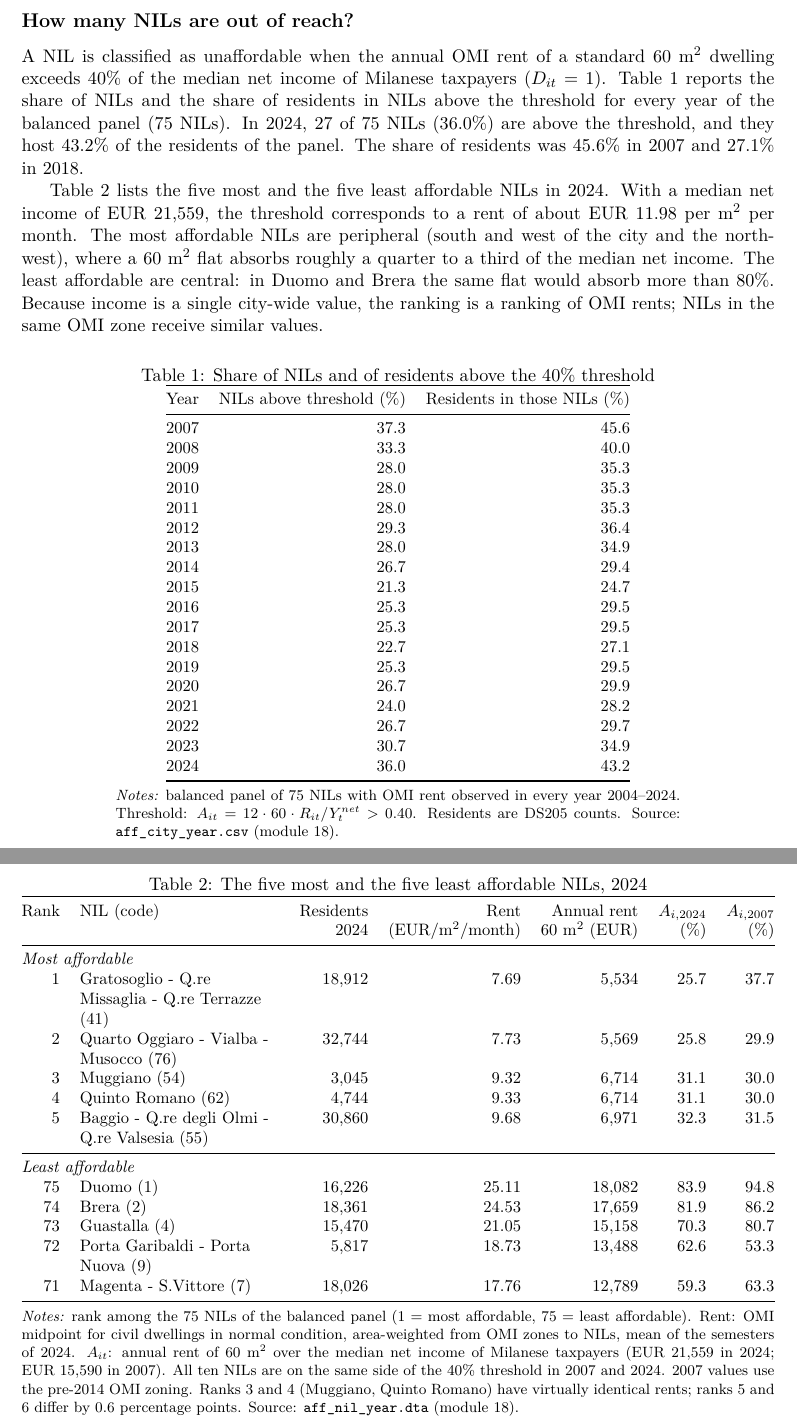
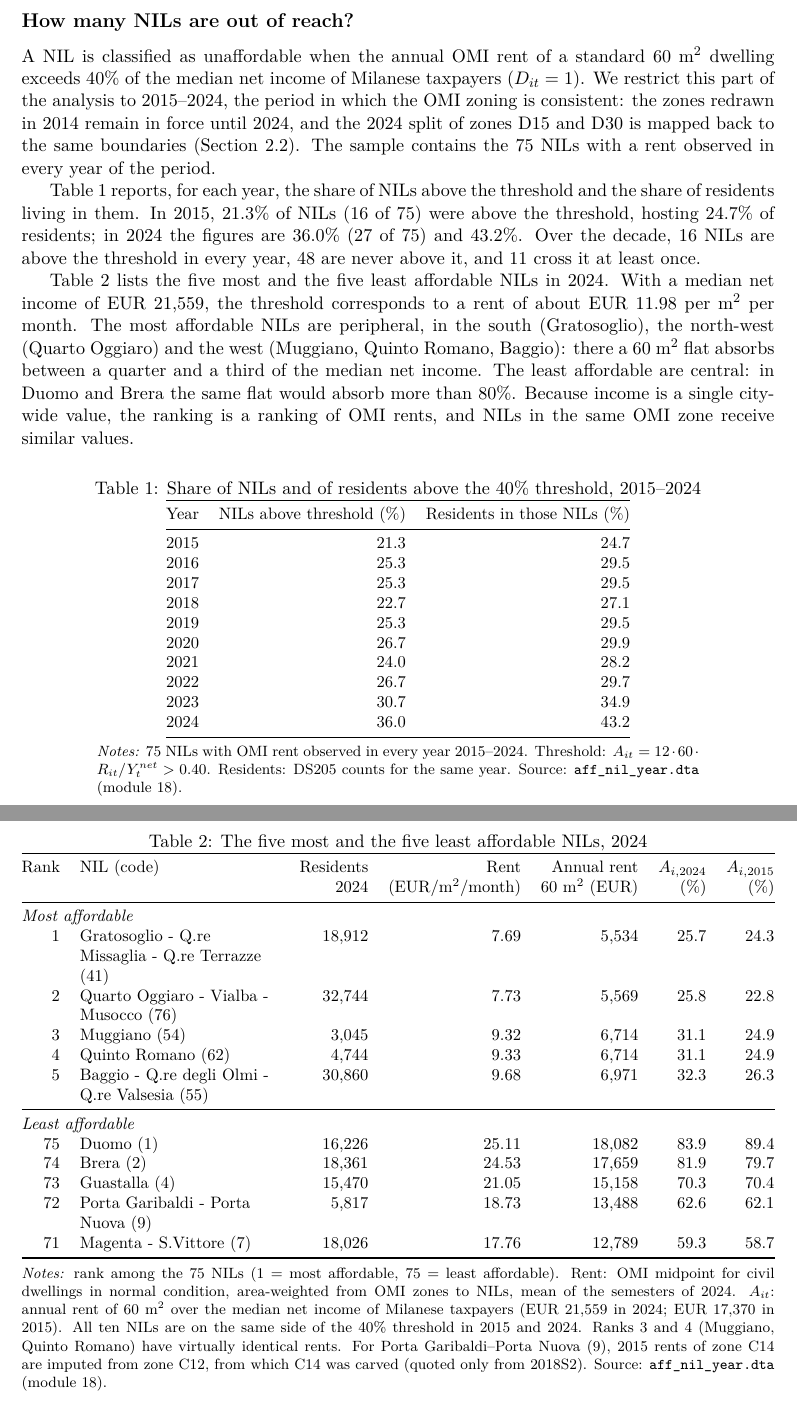
Before and after one commit to salvocalaciura9-lang/milano_housing, a LaTeX document (docs/paper/tab_nil_unaffordable.tex): two parts of pages 1 and 2 of 2, joined at a grey line, cut so that both start at the same text. Compiled offline with pdfLaTeX.

Commit message:
Tabelle sui NIL non abbordabili limitate al 2015-2024
Periodo con zonizzazione OMI coerente: quote di NIL e residenti oltre il 40%
per il 2015-2024, classifica 2024 con confronto 2015, conteggio dei NIL
sempre, mai e a volte oltre la soglia (75 NIL).

Co-Authored-By: Claude Opus 5.5 <noreply@anthropic.com>
Claude-Session: https://claude.ai/code/session_01R3TEWBGZDLyP2FCiwKZ6Wx

```diff
--- a/docs/paper/tab_nil_unaffordable.tex
+++ b/docs/paper/tab_nil_unaffordable.tex
@@ -21,36 +21,32 @@
 
 A NIL is classified as unaffordable when the annual OMI rent of a standard
 60~m$^2$ dwelling exceeds 40\% of the median net income of Milanese taxpayers
-($D_{it}=1$). Table~\ref{tab:share} reports the share of NILs and the share of
-residents in NILs above the threshold for every year of the balanced panel
-(75 NILs). In 2024, 27 of 75 NILs (36.0\%) are above the threshold, and they host 43.2\% of the residents of the panel. The share of residents was 45.6\% in 2007 and 27.1\% in 2018.
+($D_{it}=1$). We restrict this part of the analysis to 2015--2024, the period
+in which the OMI zoning is consistent: the zones redrawn in 2014 remain in
+force until 2024, and the 2024 split of zones D15 and D30 is mapped back to
+the same boundaries (Section~2.2). The sample contains the 75 NILs with a rent
+observed in every year of the period.
+
+Table~\ref{tab:share} reports, for each year, the share of NILs above the
+threshold and the share of residents living in them. In 2015, 21.3\% of NILs (16 of 75) were above the threshold, hosting 24.7\% of residents; in 2024 the figures are 36.0\% (27 of 75) and 43.2\%. Over the decade, 16 NILs are above the threshold in every year, 48 are never above it, and 11 cross it at least once.
 
 Table~\ref{tab:rank} lists the five most and the five least affordable NILs
-in 2024. With a median net income of EUR~21,559, the
-threshold corresponds to a rent of about EUR~11.98
-per m$^2$ per month. The most affordable NILs are peripheral (south and west of
-the city and the north-west), where a 60~m$^2$ flat absorbs roughly a quarter
-to a third of the median net income. The least affordable are central: in
-Duomo and Brera the same flat would absorb more than 80\%. Because income is a
-single city-wide value, the ranking is a ranking of OMI rents; NILs in the
-same OMI zone receive similar values.
+in 2024. With a median net income of EUR~21,559, the threshold corresponds to a rent of about EUR~11.98 per m$^2$ per month. The most affordable NILs are peripheral, in the south
+(Gratosoglio), the north-west (Quarto Oggiaro) and the west (Muggiano, Quinto
+Romano, Baggio): there a 60~m$^2$ flat absorbs between a quarter and a third
+of the median net income. The least affordable are central: in Duomo and Brera
+the same flat would absorb more than 80\%. Because income is a single
+city-wide value, the ranking is a ranking of OMI rents, and NILs in the same
+OMI zone receive similar values.
 
 \begin{table}[htbp]
 \centering
-\caption{Share of NILs and of residents above the 40\% threshold}\label{tab:share}
+\caption{Share of NILs and of residents above the 40\% threshold, 2015--2024}\label{tab:share}
 \small
 \begin{tabular}{@{}lrr@{}}
 \toprule
 Year & NILs above threshold (\%) & Residents in those NILs (\%) \\
 \midrule
-2007 & 37.3 & 45.6 \\
-2008 & 33.3 & 40.0 \\
-2009 & 28.0 & 35.3 \\
-2010 & 28.0 & 35.3 \\
-2011 & 28.0 & 35.3 \\
-2012 & 29.3 & 36.4 \\
-2013 & 28.0 & 34.9 \\
-2014 & 26.7 & 29.4 \\
 2015 & 21.3 & 24.7 \\
 2016 & 25.3 & 29.5 \\
 2017 & 25.3 & 29.5 \\
@@ -65,10 +61,11 @@ Year & NILs above threshold (\%) & Residents in those NILs (\%) \\
 \end{tabular}
 
 \vspace{4pt}
-\begin{minipage}{0.75\linewidth}
-\footnotesize\emph{Notes:} balanced panel of 75 NILs with OMI rent observed
-in every year 2004--2024. Threshold: $A_{it}=12\cdot60\cdot R_{it}/Y^{net}_t>0.40$.
-Residents are DS205 counts. Source: \texttt{aff\_city\_year.csv} (module 18).
+\begin{minipage}{0.8\linewidth}
+\footnotesize\emph{Notes:} 75 NILs with OMI rent observed in every year
+2015--2024. Threshold: $A_{it}=12\cdot60\cdot R_{it}/Y^{net}_t>0.40$.
+Residents: DS205 counts for the same year. Source: \texttt{aff\_nil\_year.dta}
+(module 18).
 \end{minipage}
 \end{table}
 
@@ -78,36 +75,36 @@ Residents are DS205 counts. Source: \texttt{aff\_city\_year.csv} (module 18).
 \small
 \begin{tabularx}{\linewidth}{@{}rLrrrrr@{}}
 \toprule
-Rank & NIL (code) & Residents & Rent & Annual rent & $A_{i,2024}$ & $A_{i,2007}$ \\
+Rank & NIL (code) & Residents & Rent & Annual rent & $A_{i,2024}$ & $A_{i,2015}$ \\
  & & 2024 & (EUR/m$^2$/month) & 60 m$^2$ (EUR) & (\%) & (\%) \\
 \midrule
 \multicolumn{7}{@{}l}{\emph{Most affordable}} \\
-1 & Gratosoglio - Q.re Missaglia - Q.re Terrazze (41) & 18,912 & 7.69 & 5,534 & 25.7 & 37.7 \\
-2 & Quarto Oggiaro - Vialba - Musocco (76) & 32,744 & 7.73 & 5,569 & 25.8 & 29.9 \\
-3 & Muggiano (54) & 3,045 & 9.32 & 6,714 & 31.1 & 30.0 \\
-4 & Quinto Romano (62) & 4,744 & 9.33 & 6,714 & 31.1 & 30.0 \\
-5 & Baggio - Q.re degli Olmi - Q.re Valsesia (55) & 30,860 & 9.68 & 6,971 & 32.3 & 31.5 \\
+1 & Gratosoglio - Q.re Missaglia - Q.re Terrazze (41) & 18,912 & 7.69 & 5,534 & 25.7 & 24.3 \\
+2 & Quarto Oggiaro - Vialba - Musocco (76) & 32,744 & 7.73 & 5,569 & 25.8 & 22.8 \\
+3 & Muggiano (54) & 3,045 & 9.32 & 6,714 & 31.1 & 24.9 \\
+4 & Quinto Romano (62) & 4,744 & 9.33 & 6,714 & 31.1 & 24.9 \\
+5 & Baggio - Q.re degli Olmi - Q.re Valsesia (55) & 30,860 & 9.68 & 6,971 & 32.3 & 26.3 \\
 \midrule
 \multicolumn{7}{@{}l}{\emph{Least affordable}} \\
-75 & Duomo (1) & 16,226 & 25.11 & 18,082 & 83.9 & 94.8 \\
-74 & Brera (2) & 18,361 & 24.53 & 17,659 & 81.9 & 86.2 \\
-73 & Guastalla (4) & 15,470 & 21.05 & 15,158 & 70.3 & 80.7 \\
-72 & Porta Garibaldi - Porta Nuova (9) & 5,817 & 18.73 & 13,488 & 62.6 & 53.3 \\
-71 & Magenta - S.Vittore (7) & 18,026 & 17.76 & 12,789 & 59.3 & 63.3 \\
+75 & Duomo (1) & 16,226 & 25.11 & 18,082 & 83.9 & 89.4 \\
+74 & Brera (2) & 18,361 & 24.53 & 17,659 & 81.9 & 79.7 \\
+73 & Guastalla (4) & 15,470 & 21.05 & 15,158 & 70.3 & 70.4 \\
+72 & Porta Garibaldi - Porta Nuova (9) & 5,817 & 18.73 & 13,488 & 62.6 & 62.1 \\
+71 & Magenta - S.Vittore (7) & 18,026 & 17.76 & 12,789 & 59.3 & 58.7 \\
 \bottomrule
 \end{tabularx}
 
 \vspace{4pt}
 \begin{minipage}{\linewidth}
-\footnotesize\emph{Notes:} rank among the 75 NILs of the balanced panel
-(1 = most affordable, 75 = least affordable). Rent: OMI midpoint for civil
-dwellings in normal condition, area-weighted from OMI zones to NILs, mean of
-the semesters of 2024. $A_{it}$: annual rent of 60~m$^2$ over the median net
-income of Milanese taxpayers (EUR~21,559 in 2024;
-EUR~15,590 in 2007). All ten NILs are on the same side
-of the 40\% threshold in 2007 and 2024. 2007 values use the pre-2014 OMI zoning. Ranks 3 and 4 (Muggiano, Quinto Romano) have
-virtually identical rents; ranks 5 and 6 differ by 0.6 percentage points.
-Source: \texttt{aff\_nil\_year.dta} (module 18).
+\footnotesize\emph{Notes:} rank among the 75 NILs (1 = most affordable,
+75 = least affordable). Rent: OMI midpoint for civil dwellings in normal
+condition, area-weighted from OMI zones to NILs, mean of the semesters of 2024.
+$A_{it}$: annual rent of 60~m$^2$ over the median net income of Milanese
+taxpayers (EUR~21,559 in 2024; EUR~17,370 in 2015). All ten NILs are on the same
+side of the 40\% threshold in 2015 and 2024. Ranks 3 and 4 (Muggiano, Quinto
+Romano) have virtually identical rents. For Porta Garibaldi--Porta Nuova (9),
+2015 rents of zone C14 are imputed from zone C12, from which C14 was carved
+(quoted only from 2018S2). Source: \texttt{aff\_nil\_year.dta} (module 18).
 \end{minipage}
 \end{table}
 
```
Also changed, not shown: docs/paper/tab_nil_unaffordable.tex (10 more changed lines).
